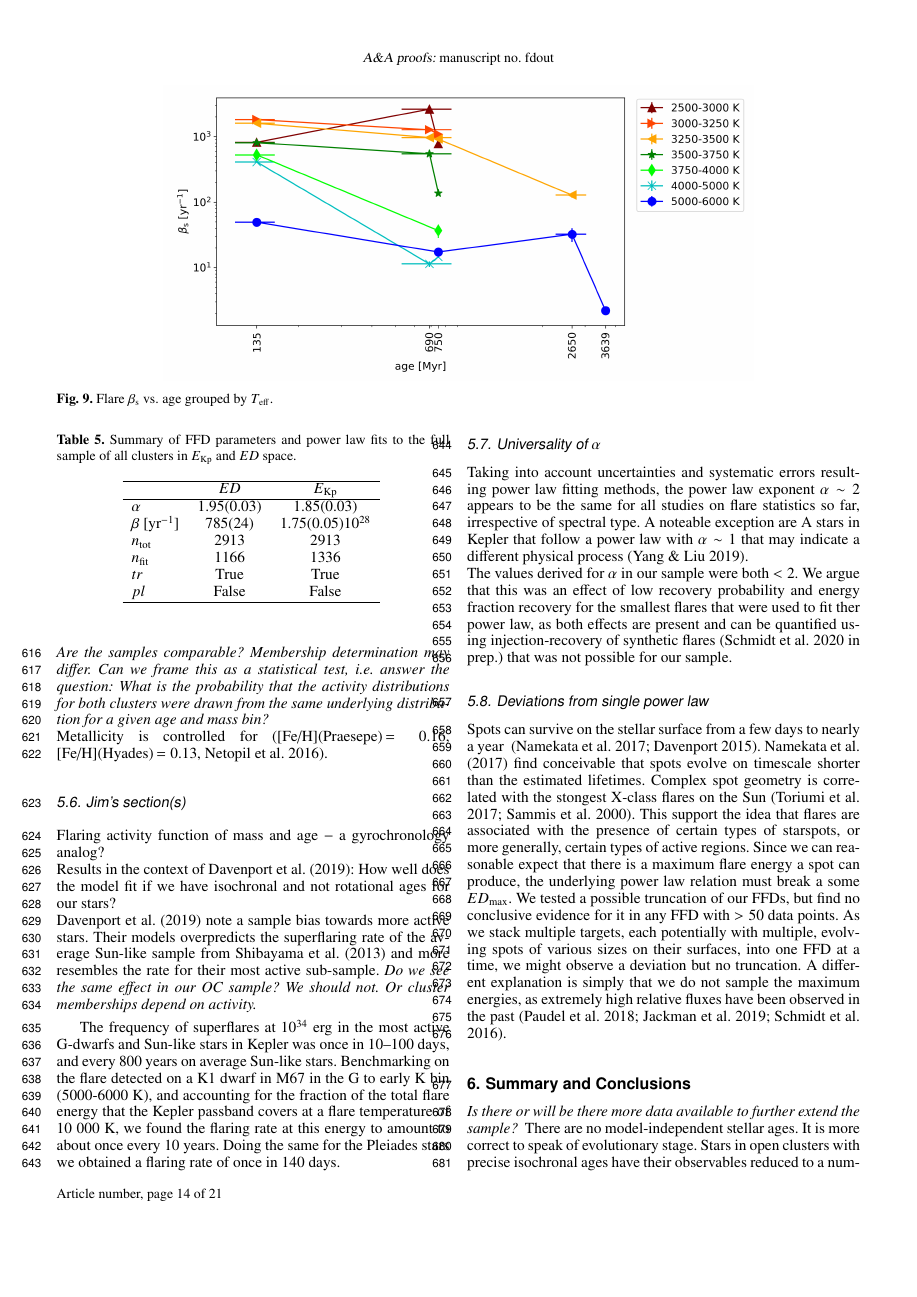
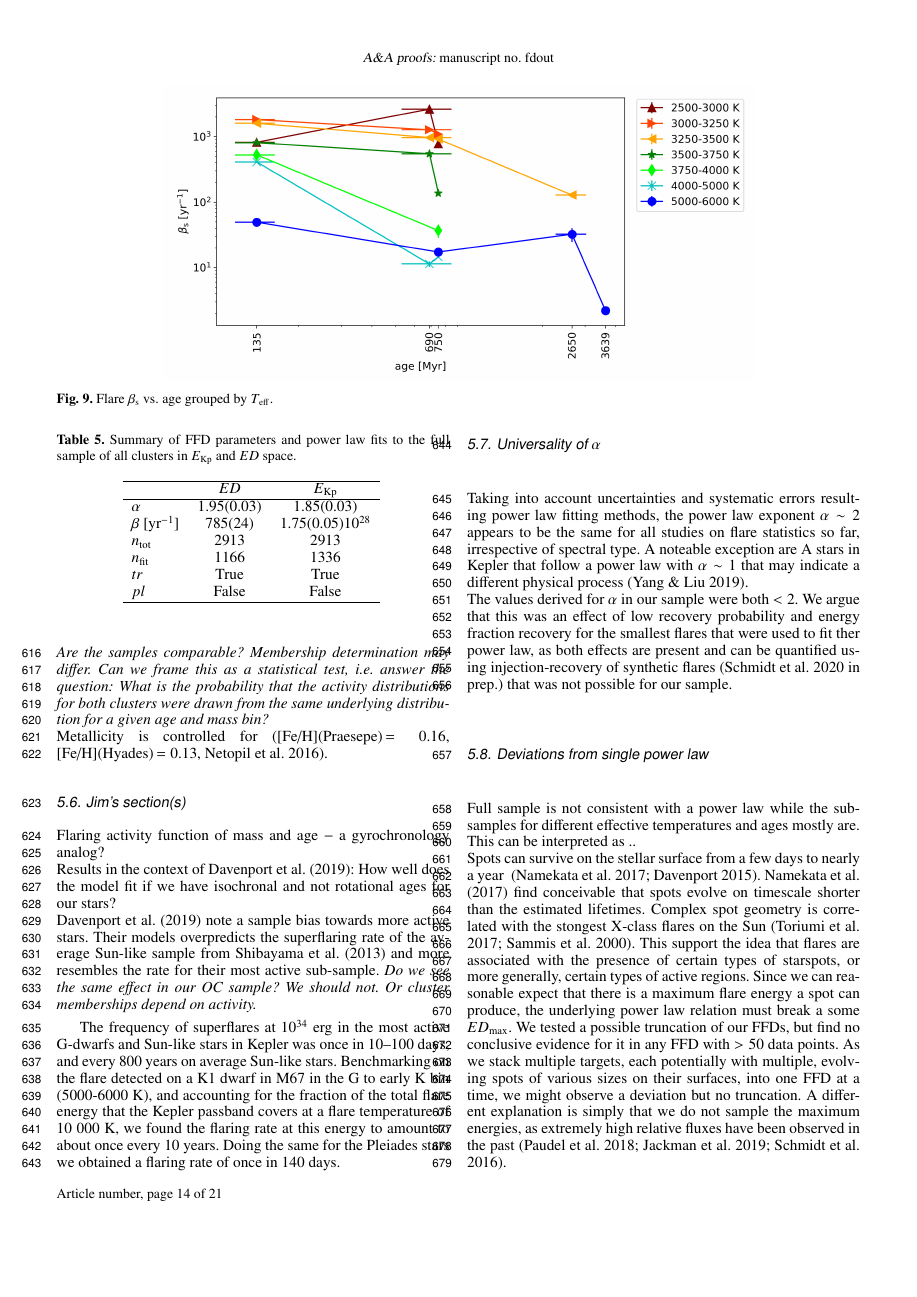
Before and after one commit to ekaterinailin/flares-in-clusters-ii-draft, a LaTeX paper (Flares_in_Clusters_with_K2_2/aa.tex): page 14 of 21. Compiled offline with pdfLaTeX.

Commit message:
Discussion on inconsistency with a power law.

```diff
--- a/Flares_in_Clusters_with_K2_2/aa.tex
+++ b/Flares_in_Clusters_with_K2_2/aa.tex
@@ -506,6 +506,8 @@ Taking into account uncertainties and systematic errors resulting power law fitt
 \\
 The values derived for $\alpha$ in our sample were both $<2$. We argue that this was an effect of low recovery probability and energy fraction recovery for the smallest flares that were used to fit ther power law, as both effects are present and can be quantified using injection-recovery of synthetic flares~(Schmidt et al. 2020 in prep.) that was not possible for our sample.
 \subsection{Deviations from single power law}
+Full sample is not consistent with a power law while the subsamples for different effective temperatures and ages mostly are. This can be interpreted as ..
+\\
 Spots can survive on the stellar surface from a few days to nearly a year~
 \citep{namekata_solarstellarwlf_2017, davenport_flaresandspots_2015}. \citet{namekata_solarstellarwlf_2017} find conceivable that spots evolve on timescale shorter than the estimated lifetimes. Complex spot geometry is correlated with the stongest X-class flares on the Sun~\citep{toriumi_flaresspotssun_2017, sammis_deltaspotsflares_2000}. This support the idea that flares are associated with the presence of certain types of starspots, or more generally, certain types of active regions. Since we can reasonable expect that there is a maximum flare energy a spot can produce, the underlying power law relation must break a some $ED_\mathrm{max}$. We tested a possible truncation of our FFDs, but find no conclusive evidence for it in any FFD with $>50$ data points. As we stack multiple targets, each potentially with multiple, evolving spots of various sizes on their surfaces, into one FFD at a time, we might observe a deviation but no truncation. A different explanation is simply that we do not sample the maximum energies, as extremely high relative fluxes have been observed in the past~\citep{paudel_monsterucdflare_2018, jackman_superflareucd_2019, schmidt_superflareasassn_2016}.
 \section{Summary and Conclusions}
```
Also changed, not shown: Flares_in_Clusters_with_K2_2/aa.pdf, 2 other files.
